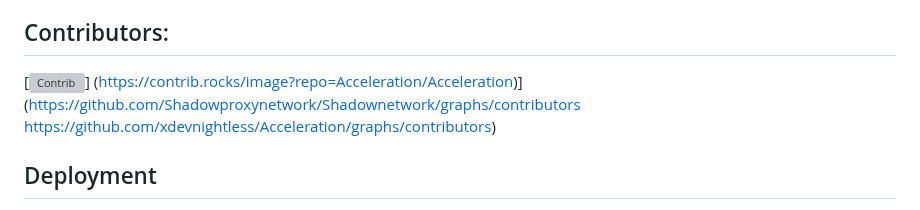
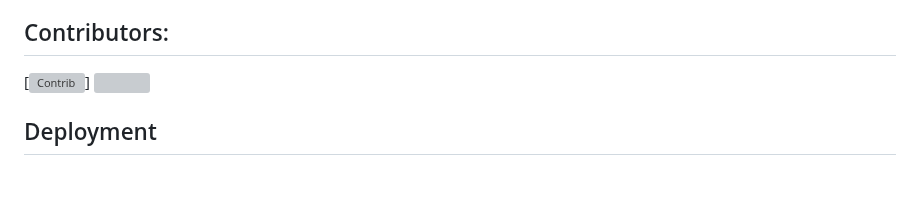
Before and after one commit to xnightlessdev/Acceleration, a Markdown page: README.md, the part around the change. GitHub-like rendering; blank space fills up the shorter version; grey boxes are pictures that could not be loaded.

```diff
--- a/README.md
+++ b/README.md
@@ -14,7 +14,9 @@
 - 🎶 Built-In Music Player: Add a soundtrack to your experience and make browsing even cooler!
 - testing link: https://shadowaccerltion.netlify.app/
 ## Contributors:
-[![Contrib](https://contrib.rocks/image?repo=Shadowproxynetwork/Shadownetwork)] (https://contrib.rocks/image?repo=Acceleration/Acceleration)](https://github.com/Shadowproxynetwork/Shadownetwork/graphs/contributors https://github.com/xdevnightless/Acceleration/graphs/contributors)
+[![Contrib](https://contrib.rocks/image?repo=Shadowproxynetwork/Shadownetwork)] <a href="https://github.com/xdevnightless/Acceleration/graphs/contributors">
+  <img src="https://contrib.rocks/image?repo=xdevnightless/Acceleration" />
+</a>
 
 ## Deployment
 [![Deploy on Railway](https://binbashbanana.github.io/deploy-buttons/buttons/remade/railway.svg)](https://railway.app/template/h7StcI?referralCode=u82tqg)
```
